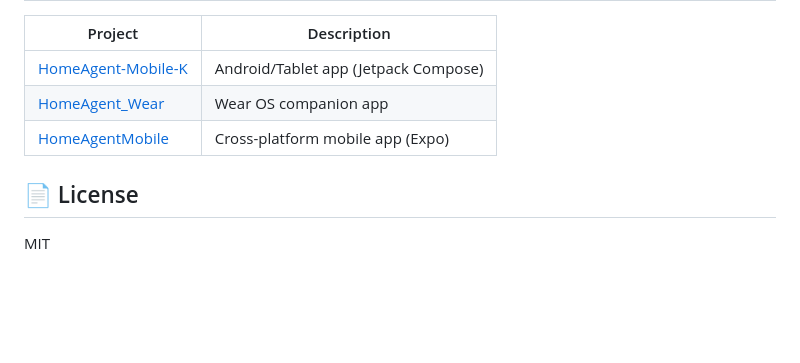
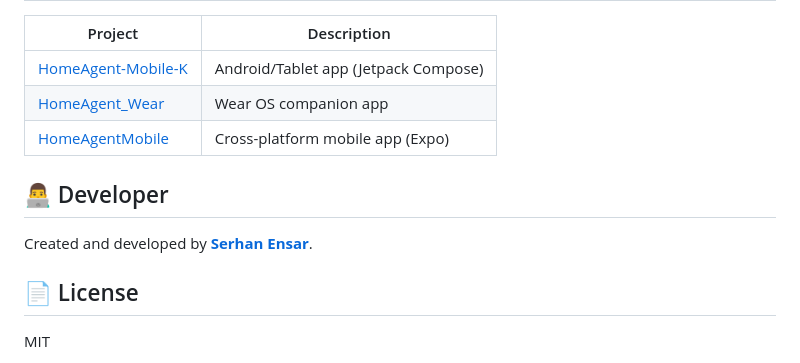
Before and after one commit to SerhanEnsar/HomeAgent, a Markdown page: README.md, the part around the change. GitHub-like rendering; blank space fills up the shorter version.

Commit message:
docs: add developer credit to README

```diff
--- a/README.md
+++ b/README.md
@@ -134,6 +134,10 @@ TG_TOKEN=<your_token> TG_CHAT_ID=<your_chat_id> python app/telegram_control.py
 | [HomeAgent_Wear](https://github.com/serhanensar/HomeAgent_Wear) | Wear OS companion app |
 | [HomeAgentMobile](https://github.com/serhanensar/HomeAgentMobile) | Cross-platform mobile app (Expo) |
 
+## 👨‍💻 Developer
+
+Created and developed by **[Serhan Ensar](https://github.com/SerhanEnsar)**.
+
 ## 📄 License
 
 MIT
```
